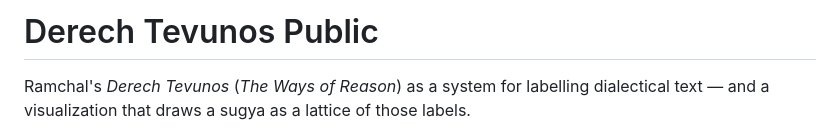
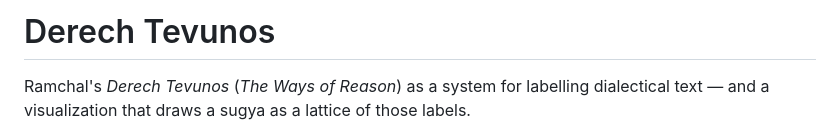
Before and after one commit to deusaquilus/derech-tevunos, a Markdown page: README.md, the part around the change. Rendered like a GitHub page.

Commit message:
Change project title in README
Updated the title of the project in the README.

```diff
--- a/README.md
+++ b/README.md
@@ -1,4 +1,4 @@
-# Derech Tevunos Public
+# Derech Tevunos
 
 Ramchal's *Derech Tevunos* (*The Ways of Reason*) as a system for labelling
 dialectical text — and a visualization that draws a sugya as a lattice of those
```
